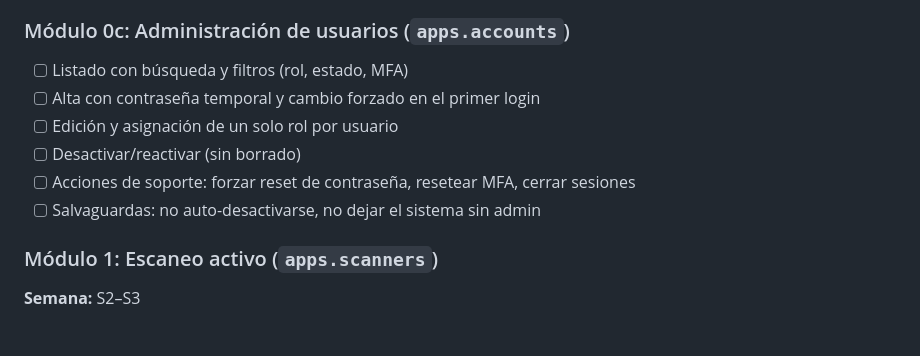
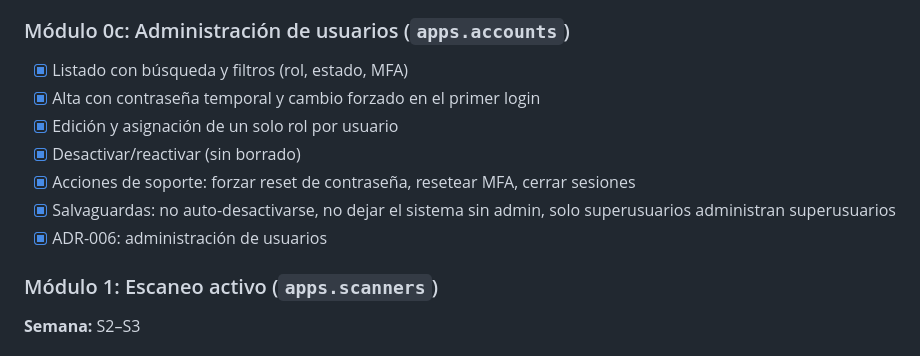
Before and after one commit to islredua/phylax, a Markdown page: TASKS.md, the part around the change. Rendered like a GitHub page.

```diff
--- a/TASKS.md
+++ b/TASKS.md
@@ -140,12 +140,13 @@ Estructura por fases alineada al cronograma del documento (Capítulo 4). Marca c
 
 ### Módulo 0c: Administración de usuarios (`apps.accounts`)
 
-- [ ] Listado con búsqueda y filtros (rol, estado, MFA)
-- [ ] Alta con contraseña temporal y cambio forzado en el primer login
-- [ ] Edición y asignación de un solo rol por usuario
-- [ ] Desactivar/reactivar (sin borrado)
-- [ ] Acciones de soporte: forzar reset de contraseña, resetear MFA, cerrar sesiones
-- [ ] Salvaguardas: no auto-desactivarse, no dejar el sistema sin admin
+- [x] Listado con búsqueda y filtros (rol, estado, MFA)
+- [x] Alta con contraseña temporal y cambio forzado en el primer login
+- [x] Edición y asignación de un solo rol por usuario
+- [x] Desactivar/reactivar (sin borrado)
+- [x] Acciones de soporte: forzar reset de contraseña, resetear MFA, cerrar sesiones
+- [x] Salvaguardas: no auto-desactivarse, no dejar el sistema sin admin, solo superusuarios administran superusuarios
+- [x] ADR-006: administración de usuarios
 
 ### Módulo 1: Escaneo activo (`apps.scanners`)
 
```
Also changed, not shown: docs/adrs/006-user-administration.md (added, +96 -0 lines).
